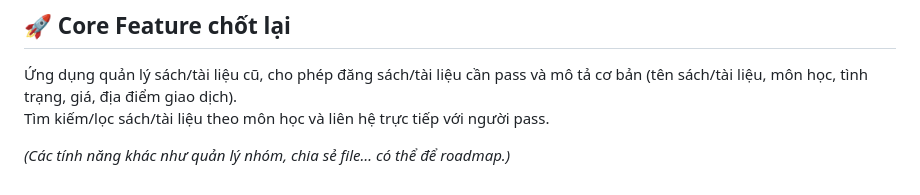
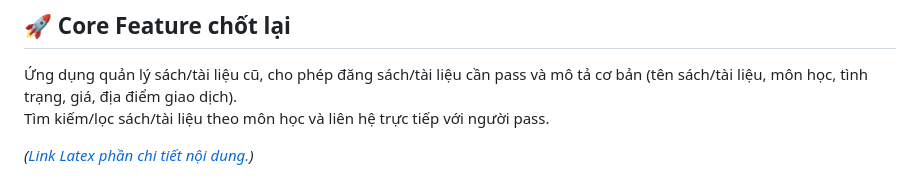
Before and after one commit to Nhom-4-ng-i/Nhom-4-ng-i.github.io, a Markdown page: README.md, the part around the change. Drawn GitHub-style.

```diff
--- a/README.md
+++ b/README.md
@@ -51,4 +51,4 @@ Gửi thông báo khi có sách/tài liệu theo yêu cầu.
 Ứng dụng quản lý sách/tài liệu cũ, cho phép đăng sách/tài liệu cần pass và mô tả cơ bản (tên sách/tài liệu, môn học, tình trạng, giá, địa điểm giao dịch).
 Tìm kiếm/lọc sách/tài liệu theo môn học và liên hệ trực tiếp với người pass.
 
-*(Các tính năng khác như quản lý nhóm, chia sẻ file… có thể để roadmap.)*
+*([Link Latex phần chi tiết nội dung.](https://www.overleaf.com/read/tcvjcbbkhzgb#5f6a78))*
```
